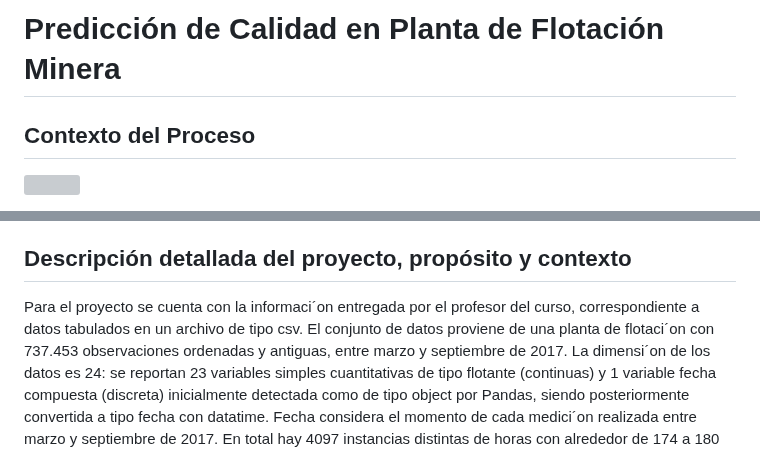
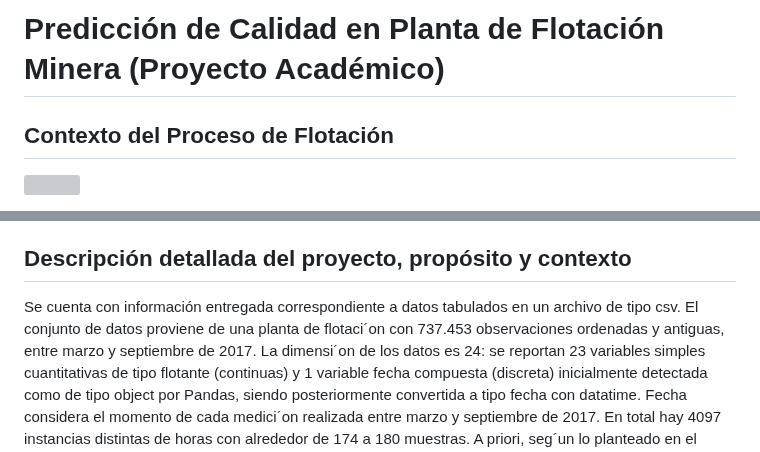
Before and after one commit to UrsulaMoya/mi-primer-repositorio-academico-minero, a Markdown page: README.md, 2 parts joined by grey strips. GitHub-like rendering; grey boxes are pictures that could not be loaded.

```diff
--- a/README.md
+++ b/README.md
@@ -1,6 +1,6 @@
-# Predicción de Calidad en Planta de Flotación Minera
+# Predicción de Calidad en Planta de Flotación Minera (Proyecto Académico)
 
-## Contexto del Proceso
+## Contexto del Proceso de Flotación
 
 ![](https://github.com/UrsulaMoya/mi-primer-repositorio-para-la-minera/blob/main/columna%20flotacion%20limpia.jpg)
 
@@ -8,8 +8,7 @@ El proceso de flotación es un procedimiento de extracción de metal (hierro) a
 
 ## Descripción detallada del proyecto, propósito y contexto
 
-Para el proyecto se cuenta con la informaci´on entregada por el profesor del curso, correspondiente a datos tabulados en
-un archivo de tipo csv. El conjunto de datos proviene de una planta de flotaci´on con 737.453 observaciones ordenadas
+Se cuenta con información entregada correspondiente a datos tabulados en un archivo de tipo csv. El conjunto de datos proviene de una planta de flotaci´on con 737.453 observaciones ordenadas
 y antiguas, entre marzo y septiembre de 2017. La dimensi´on de los datos es 24: se reportan 23 variables simples
 cuantitativas de tipo flotante (continuas) y 1 variable fecha compuesta (discreta) inicialmente detectada como de tipo
 object por Pandas, siendo posteriormente convertida a tipo fecha con datatime. Fecha considera el momento de cada
```
